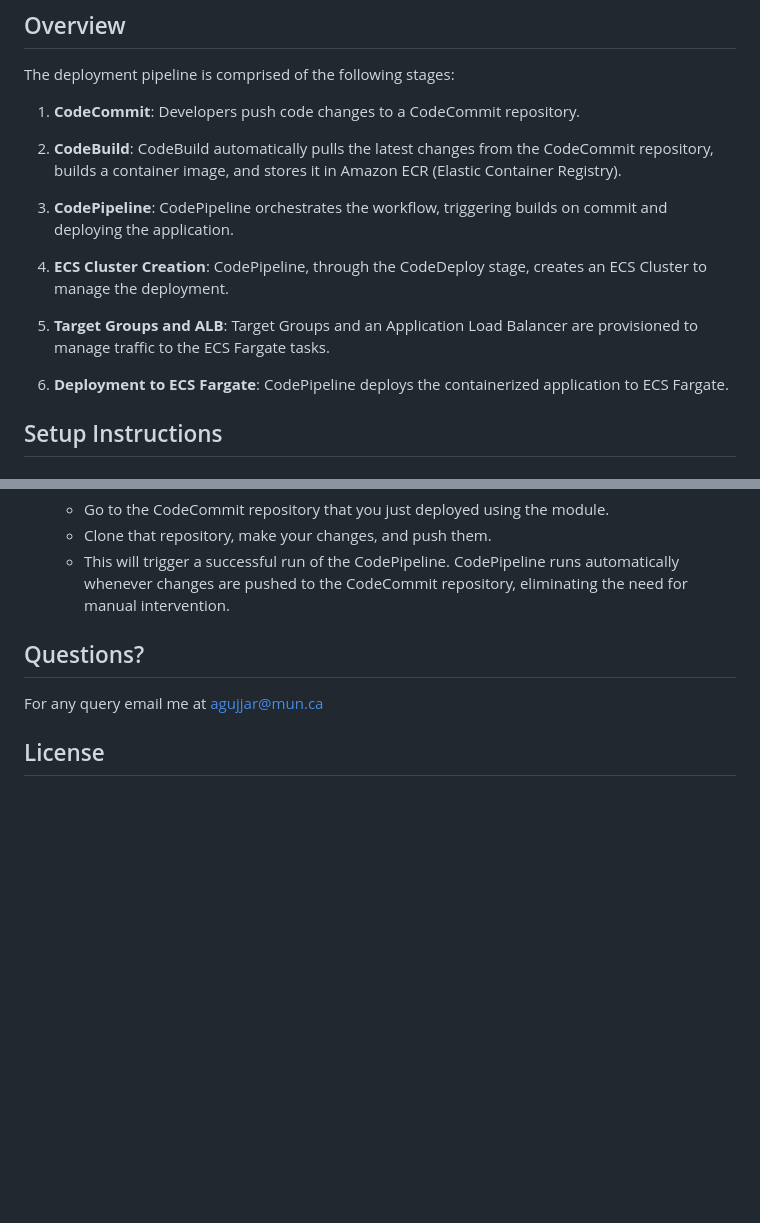
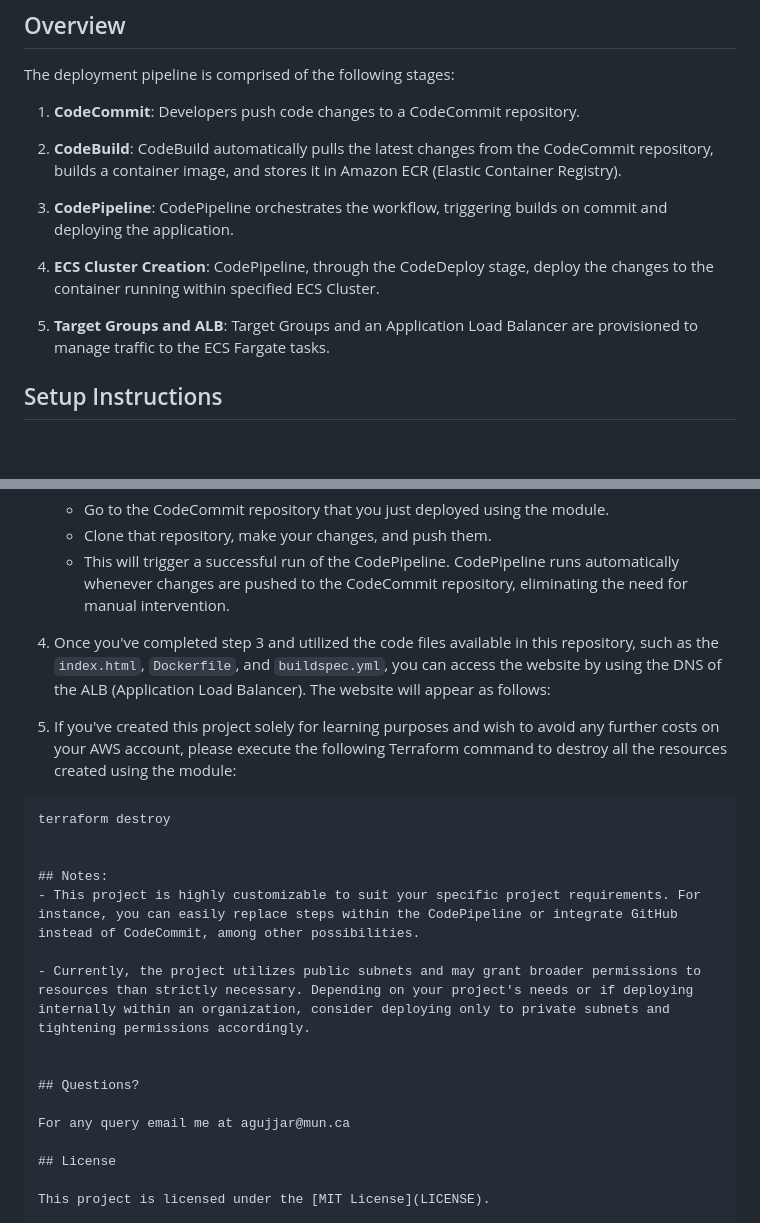
Before and after one commit to AbhishekGujjar17/AWS_CICD_PIPELINE, a Markdown page: README.MD, 2 parts joined by grey strips. Rendered like a GitHub page; blank space fills up the shorter version.

````diff
--- a/README.MD
+++ b/README.MD
@@ -12,11 +13,9 @@ The deployment pipeline is comprised of the following stages:
 
 3. **CodePipeline**: CodePipeline orchestrates the workflow, triggering builds on commit and deploying the application.
 
-4. **ECS Cluster Creation**: CodePipeline, through the CodeDeploy stage, creates an ECS Cluster to manage the deployment.
+4. **ECS Cluster Creation**: CodePipeline, through the CodeDeploy stage, deploy the changes to the container running within specified ECS Cluster.
 
 5. **Target Groups and ALB**: Target Groups and an Application Load Balancer are provisioned to manage traffic to the ECS Fargate tasks.
-
-6. **Deployment to ECS Fargate**: CodePipeline deploys the containerized application to ECS Fargate.
 
 
 ## Setup Instructions
@@ -55,6 +54,18 @@ The deployment pipeline is comprised of the following stages:
     - Clone that repository, make your changes, and push them.
     - This will trigger a successful run of the CodePipeline. CodePipeline runs automatically whenever changes are pushed to the CodeCommit repository, eliminating       the need for manual intervention.
 
+4. Once you've completed step 3 and utilized the code files available in this repository, such as the `index.html`, `Dockerfile`, and `buildspec.yml`, you can access the website by using the DNS of the ALB (Application Load Balancer). The website will appear as follows:
+
+5. If you've created this project solely for learning purposes and wish to avoid any further costs on your AWS account, please execute the following Terraform command to destroy all the resources created using the module:
+```terraform
+terraform destroy
+
+
+## Notes:
+- This project is highly customizable to suit your specific project requirements. For instance, you can easily replace steps within the CodePipeline or integrate GitHub instead of CodeCommit, among other possibilities.
+
+- Currently, the project utilizes public subnets and may grant broader permissions to resources than strictly necessary. Depending on your project's needs or if deploying internally within an organization, consider deploying only to private subnets and tightening permissions accordingly.
+
 
 ## Questions?
 
````
Also changed, not shown: other parts of README.MD (+1 -0 lines).
